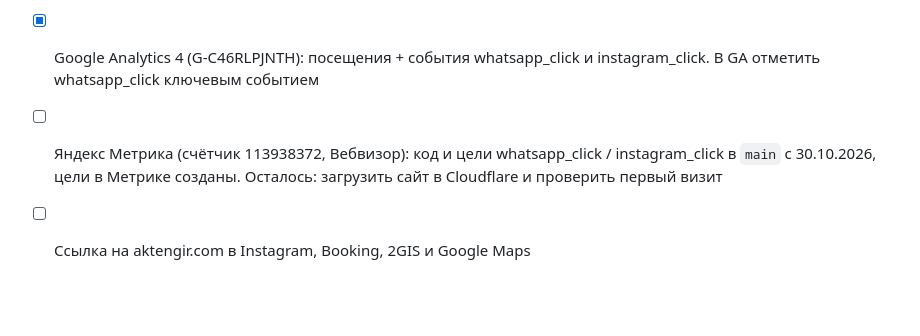
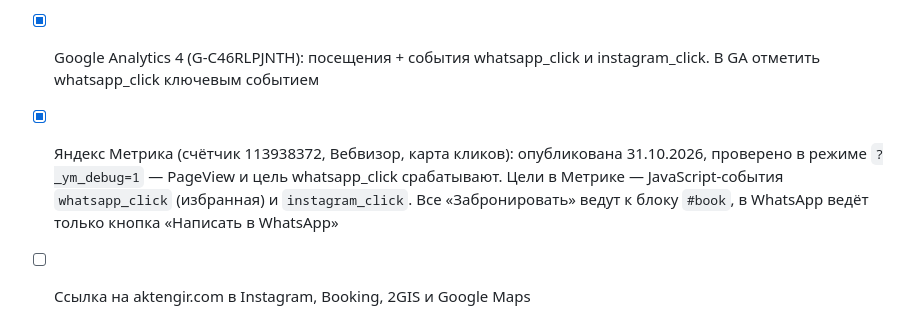
Before and after one commit to gavrikanastasiya92-bit/curly-dollop, a Markdown page: site/README.md, the part around the change. GitHub-like rendering; blank space fills up the shorter version.

Commit message:
site/README: Yandex Metrica live and verified
Co-Authored-By: Claude Opus 5.5 <noreply@anthropic.com>
Claude-Session: https://claude.ai/code/session_01F8UE5y6wYqFc865Xcy9ZG9

```diff
--- a/site/README.md
+++ b/site/README.md
@@ -34,5 +34,5 @@
 - [x] Google Search Console — ресурс https://aktengir.com/ подтверждён мета-тегом (16.10.2026), sitemap.xml отправлен, индексирование RU/EN/KY запрошено. Подтвердила Анастасия (подтверждённый владелец), Алима добавлена владельцем
 - [x] Яндекс Вебмастер — подтверждён мета-тегом. [ ] Отправить sitemap.xml, когда починят раздел (16.10 был только на чтение)
 - [x] Google Analytics 4 (G-C46RLPJNTH): посещения + события whatsapp_click и instagram_click. В GA отметить whatsapp_click ключевым событием
-- [ ] Яндекс Метрика (счётчик 113938372, Вебвизор): код и цели whatsapp_click / instagram_click в `main` с 30.10.2026, цели в Метрике созданы. Осталось: загрузить сайт в Cloudflare и проверить первый визит
+- [x] Яндекс Метрика (счётчик 113938372, Вебвизор, карта кликов): опубликована 31.10.2026, проверено в режиме `?_ym_debug=1` — PageView и цель whatsapp_click срабатывают. Цели в Метрике — JavaScript-события `whatsapp_click` (избранная) и `instagram_click`. Все «Забронировать» ведут к блоку `#book`, в WhatsApp ведёт только кнопка «Написать в WhatsApp»
 - [ ] Ссылка на aktengir.com в Instagram, Booking, 2GIS и Google Maps
```
